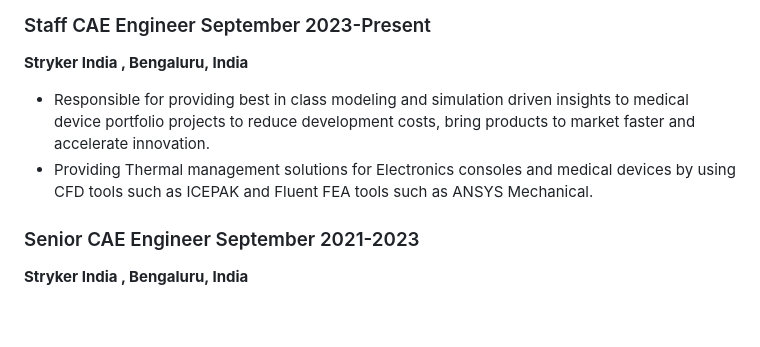
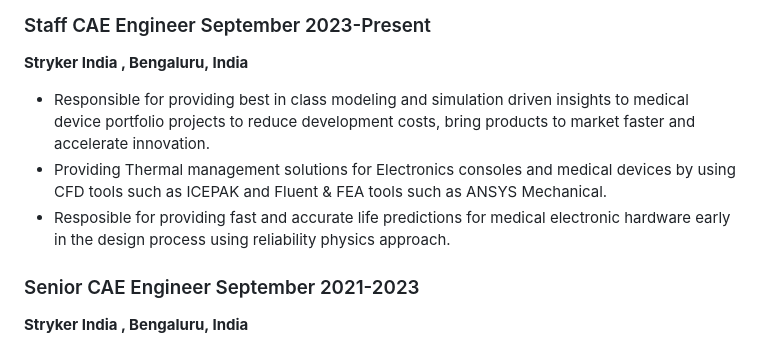
Before and after one commit to bhanu34/bhanu34.github.io, a Markdown page: README.md, the part around the change. Rendered like a GitHub page; blank space fills up the shorter version.

```diff
--- a/README.md
+++ b/README.md
@@ -33,9 +33,9 @@ Bengaluru, Karnataka | +91 8688370485 | bhanu93@live.com
 
 ### Staff CAE Engineer September 2023-Present
 **Stryker India , Bengaluru, India**
-- Responsible for providing best in class modeling and simulation driven insights to medical device portfolio projects to
-reduce development costs, bring products to market faster and accelerate innovation.
-- Providing Thermal management solutions for Electronics consoles and medical devices by using CFD tools such as ICEPAK and Fluent FEA tools such as ANSYS Mechanical.
+- Responsible for providing best in class modeling and simulation driven insights to medical device portfolio projects to reduce development costs, bring products to market faster and accelerate innovation.
+- Providing Thermal management solutions for Electronics consoles and medical devices by using CFD tools such as ICEPAK and Fluent & FEA tools such as ANSYS Mechanical.
+- Resposible for providing fast and accurate life predictions for medical electronic hardware early in the design process using reliability physics approach.
 
 ### Senior CAE Engineer September 2021-2023
 **Stryker India , Bengaluru, India**
```
